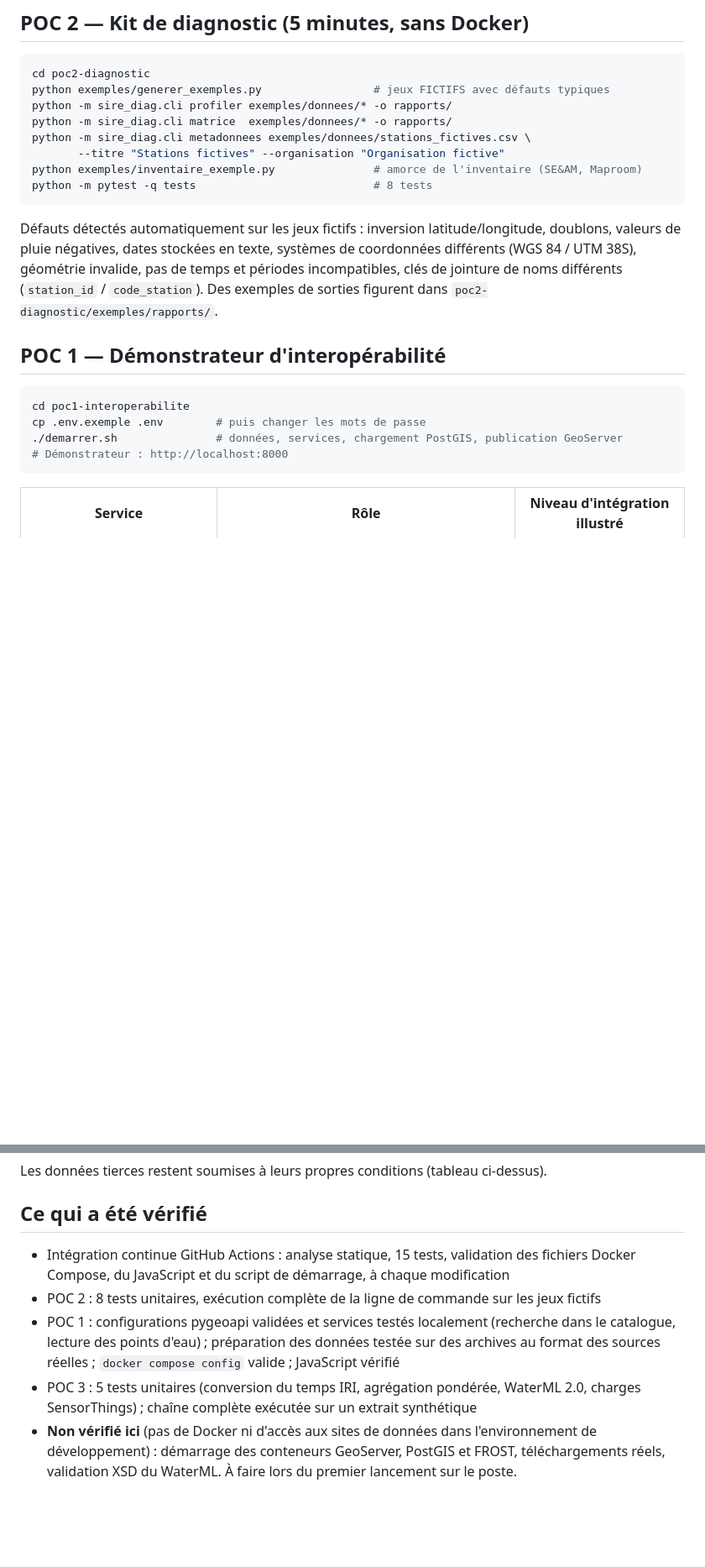
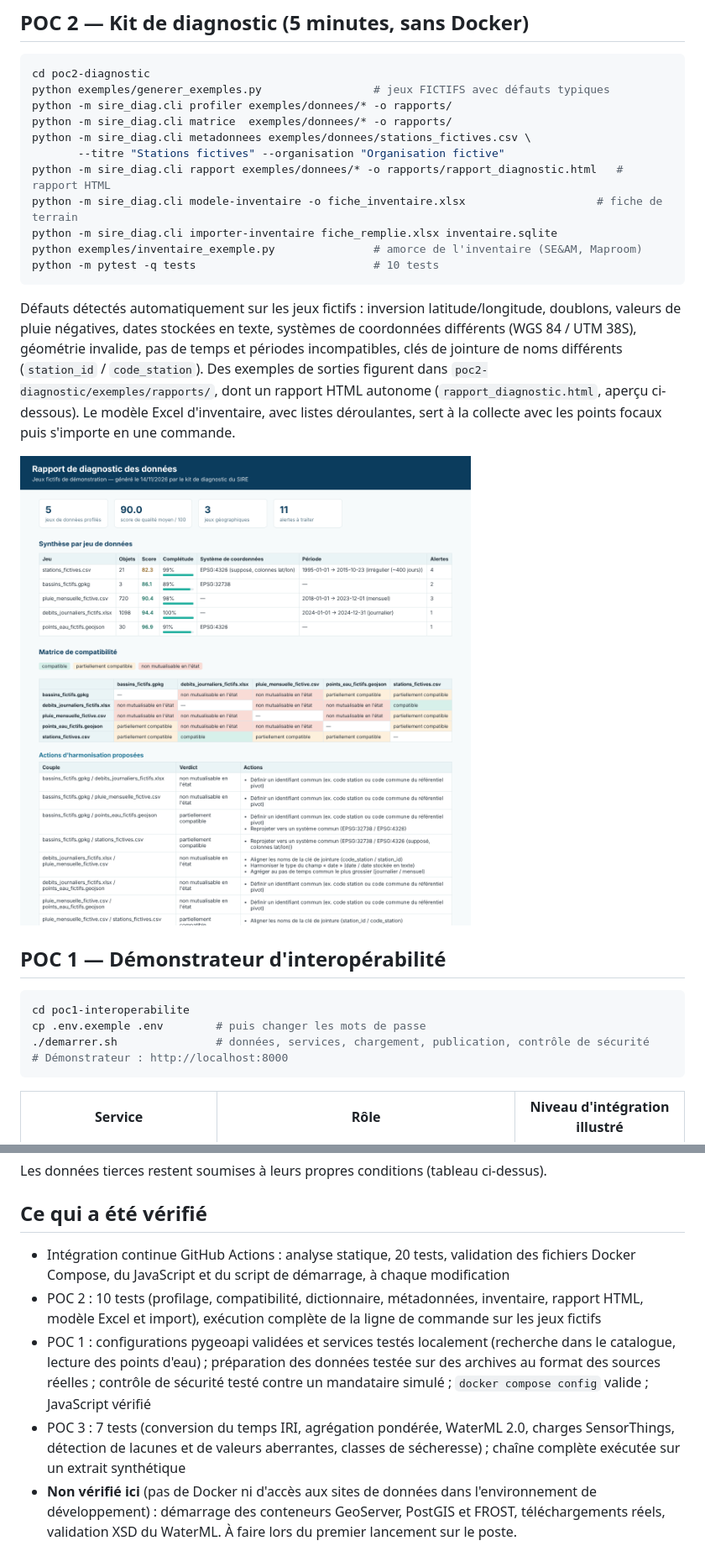
Before and after one commit to ForOppdrag/sire-madagascar-poc, a Markdown page: README.md, 2 parts joined by grey strips. Shown at 84% size. GitHub-like rendering; pictures changed too: docs/captures/poc2_rapport_diagnostic.png (added); blank space fills up the shorter version.

````diff
--- a/README.md
+++ b/README.md
@@ -37,22 +37,29 @@ python -m sire_diag.cli profiler exemples/donnees/* -o rapports/
 python -m sire_diag.cli matrice  exemples/donnees/* -o rapports/
 python -m sire_diag.cli metadonnees exemples/donnees/stations_fictives.csv \
        --titre "Stations fictives" --organisation "Organisation fictive"
+python -m sire_diag.cli rapport exemples/donnees/* -o rapports/rapport_diagnostic.html   # rapport HTML
+python -m sire_diag.cli modele-inventaire -o fiche_inventaire.xlsx                    # fiche de terrain
+python -m sire_diag.cli importer-inventaire fiche_remplie.xlsx inventaire.sqlite
 python exemples/inventaire_exemple.py               # amorce de l'inventaire (SE&AM, Maproom)
-python -m pytest -q tests                           # 8 tests
+python -m pytest -q tests                           # 10 tests
 ```
 
 Défauts détectés automatiquement sur les jeux fictifs : inversion latitude/longitude,
 doublons, valeurs de pluie négatives, dates stockées en texte, systèmes de coordonnées
 différents (WGS 84 / UTM 38S), géométrie invalide, pas de temps et périodes
 incompatibles, clés de jointure de noms différents (`station_id` / `code_station`).
-Des exemples de sorties figurent dans `poc2-diagnostic/exemples/rapports/`.
+Des exemples de sorties figurent dans `poc2-diagnostic/exemples/rapports/`, dont un rapport
+HTML autonome (`rapport_diagnostic.html`, aperçu ci-dessous). Le modèle Excel d'inventaire,
+avec listes déroulantes, sert à la collecte avec les points focaux puis s'importe en une commande.
+
+![Rapport de diagnostic généré sur les jeux fictifs](docs/captures/poc2_rapport_diagnostic.png)
 
 ## POC 1 — Démonstrateur d'interopérabilité
 
 ```bash
 cd poc1-interoperabilite
 cp .env.exemple .env        # puis changer les mots de passe
-./demarrer.sh               # données, services, chargement PostGIS, publication GeoServer
+./demarrer.sh               # données, services, chargement, publication, contrôle de sécurité
 # Démonstrateur : http://localhost:8000
 ```
 
@@ -121,13 +133,15 @@ Les données tierces restent soumises à leurs propres conditions (tableau ci-de
 
 ## Ce qui a été vérifié
 
-- Intégration continue GitHub Actions : analyse statique, 15 tests, validation des fichiers Docker Compose, du JavaScript et du script de démarrage, à chaque modification
-- POC 2 : 8 tests unitaires, exécution complète de la ligne de commande sur les jeux fictifs
+- Intégration continue GitHub Actions : analyse statique, 20 tests, validation des fichiers Docker Compose, du JavaScript et du script de démarrage, à chaque modification
+- POC 2 : 10 tests (profilage, compatibilité, dictionnaire, métadonnées, inventaire, rapport HTML,
+  modèle Excel et import), exécution complète de la ligne de commande sur les jeux fictifs
 - POC 1 : configurations pygeoapi validées et services testés localement (recherche dans le
   catalogue, lecture des points d'eau) ; préparation des données testée sur des archives au
-  format des sources réelles ; `docker compose config` valide ; JavaScript vérifié
-- POC 3 : 5 tests unitaires (conversion du temps IRI, agrégation pondérée, WaterML 2.0,
-  charges SensorThings) ; chaîne complète exécutée sur un extrait synthétique
+  format des sources réelles ; contrôle de sécurité testé contre un mandataire simulé ;
+  `docker compose config` valide ; JavaScript vérifié
+- POC 3 : 7 tests (conversion du temps IRI, agrégation pondérée, WaterML 2.0, charges
+  SensorThings, détection de lacunes et de valeurs aberrantes, classes de sécheresse) ; chaîne complète exécutée sur un extrait synthétique
 - **Non vérifié ici** (pas de Docker ni d'accès aux sites de données dans l'environnement de
   développement) : démarrage des conteneurs GeoServer, PostGIS et FROST, téléchargements réels,
   validation XSD du WaterML. À faire lors du premier lancement sur le poste.
````
Also changed, not shown: other parts of README.md (+9 -4 lines), SECURITY.md (added, +20 -0 lines), 14 other files.
